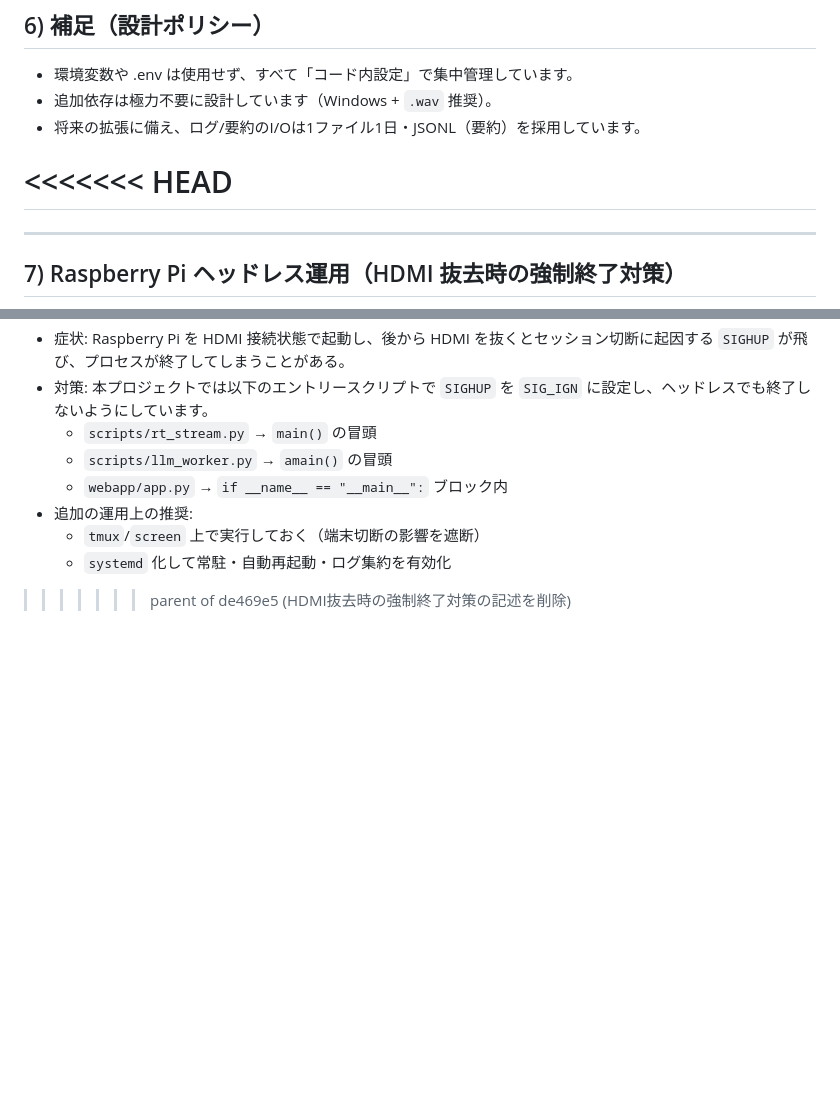
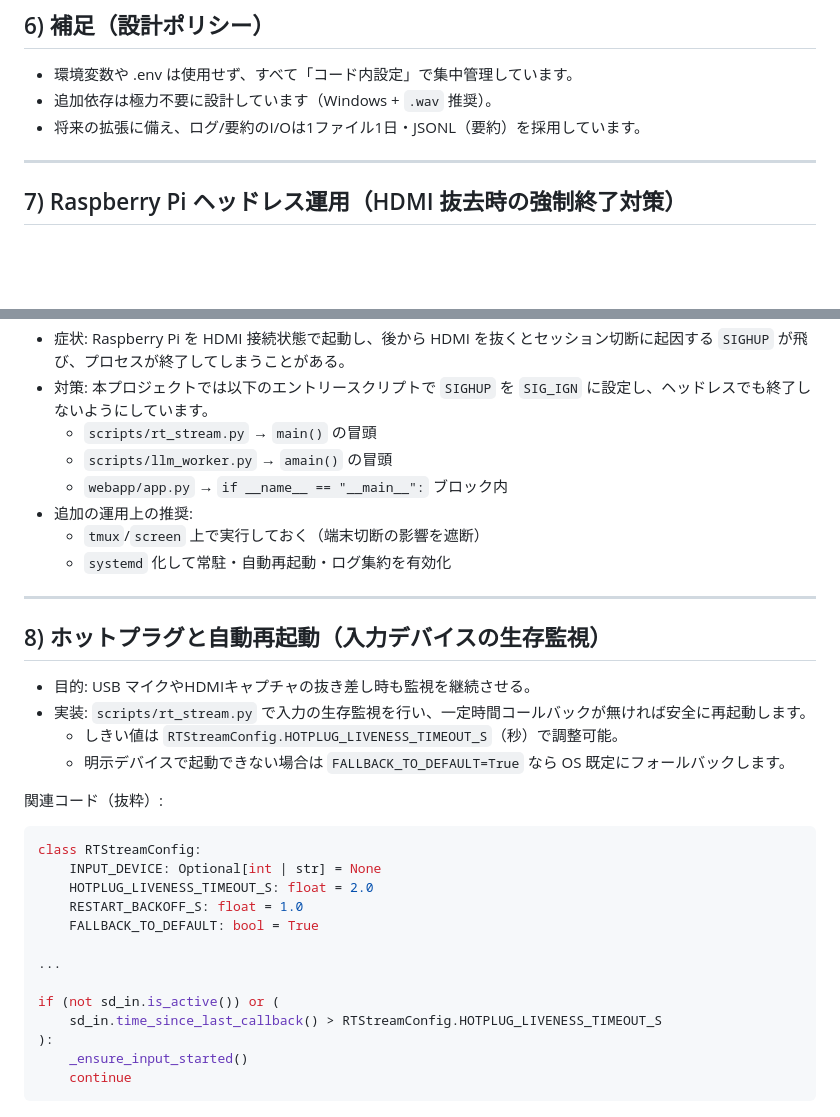
Before and after one commit to j23033it/CaShield, a Markdown page: ALERT.md, 2 parts joined by grey strips. Drawn GitHub-style; blank space fills up the shorter version.

Commit message:
未解消のコンフリクトマーカーを削除し、SIGHUP対策の章を確定。続けて ホットプラグと自動再起動の章を追記。

````diff
--- a/ALERT.md
+++ b/ALERT.md
@@ -237,8 +237,6 @@ with out_path.open("a", encoding="utf-8") as f:
 - 追加依存は極力不要に設計しています（Windows + `.wav` 推奨）。
 - 将来の拡張に備え、ログ/要約のI/Oは1ファイル1日・JSONL（要約）を採用しています。
 
-<<<<<<< HEAD
-=======
 ---
 
 ## 7) Raspberry Pi ヘッドレス運用（HDMI 抜去時の強制終了対策）
@@ -251,4 +249,29 @@ with out_path.open("a", encoding="utf-8") as f:
 - 追加の運用上の推奨:
   - `tmux`/`screen` 上で実行しておく（端末切断の影響を遮断）
   - `systemd` 化して常駐・自動再起動・ログ集約を有効化
->>>>>>> parent of de469e5 (HDMI抜去時の強制終了対策の記述を削除)
+---
+
+## 8) ホットプラグと自動再起動（入力デバイスの生存監視）
+
+- 目的: USB マイクやHDMIキャプチャの抜き差し時も監視を継続させる。
+- 実装: `scripts/rt_stream.py` で入力の生存監視を行い、一定時間コールバックが無ければ安全に再起動します。
+  - しきい値は `RTStreamConfig.HOTPLUG_LIVENESS_TIMEOUT_S`（秒）で調整可能。
+  - 明示デバイスで起動できない場合は `FALLBACK_TO_DEFAULT=True` なら OS 既定にフォールバックします。
+
+関連コード（抜粋）:
+
+```python
+class RTStreamConfig:
+    INPUT_DEVICE: Optional[int | str] = None
+    HOTPLUG_LIVENESS_TIMEOUT_S: float = 2.0
+    RESTART_BACKOFF_S: float = 1.0
+    FALLBACK_TO_DEFAULT: bool = True
+
+...
+
+if (not sd_in.is_active()) or (
+    sd_in.time_since_last_callback() > RTStreamConfig.HOTPLUG_LIVENESS_TIMEOUT_S
+):
+    _ensure_input_started()
+    continue
+```
````
